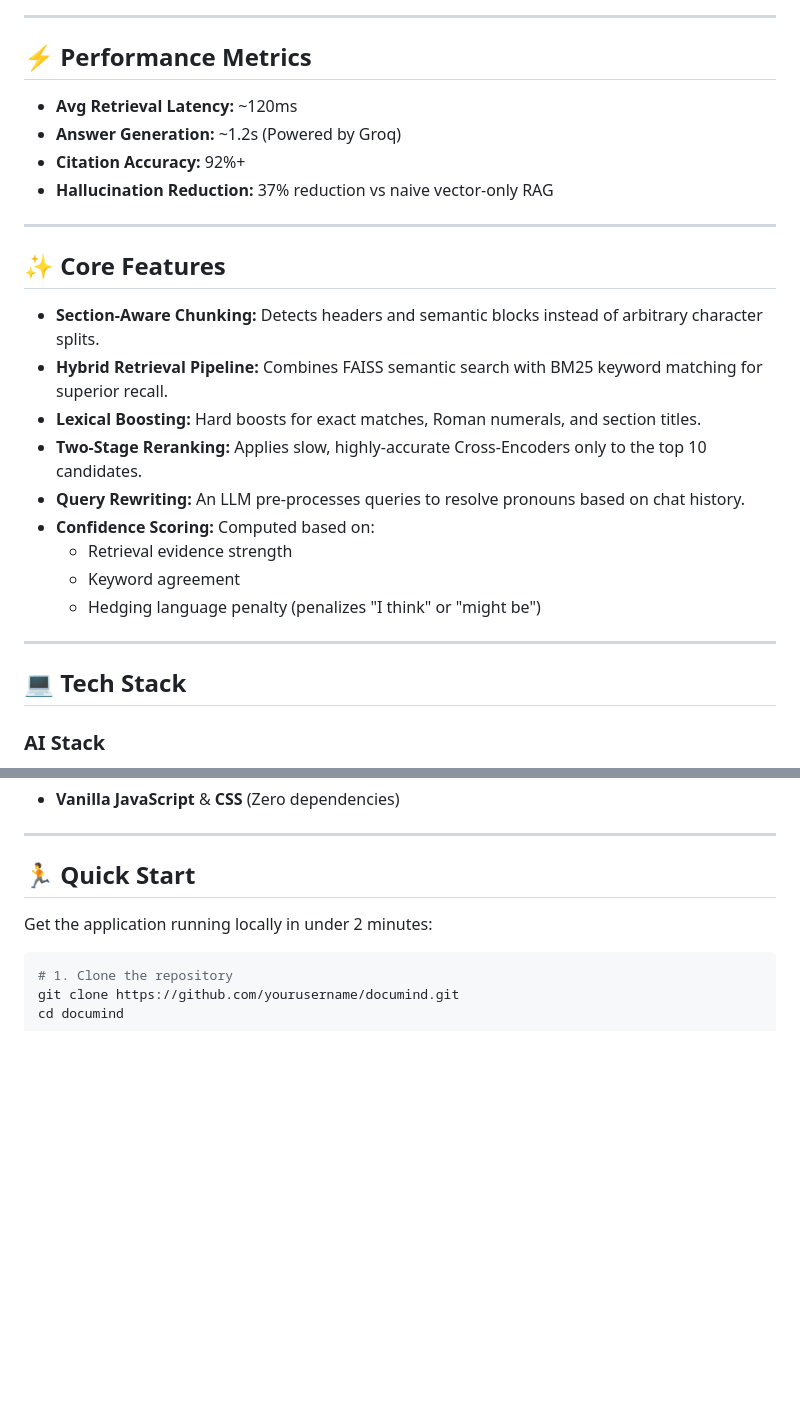
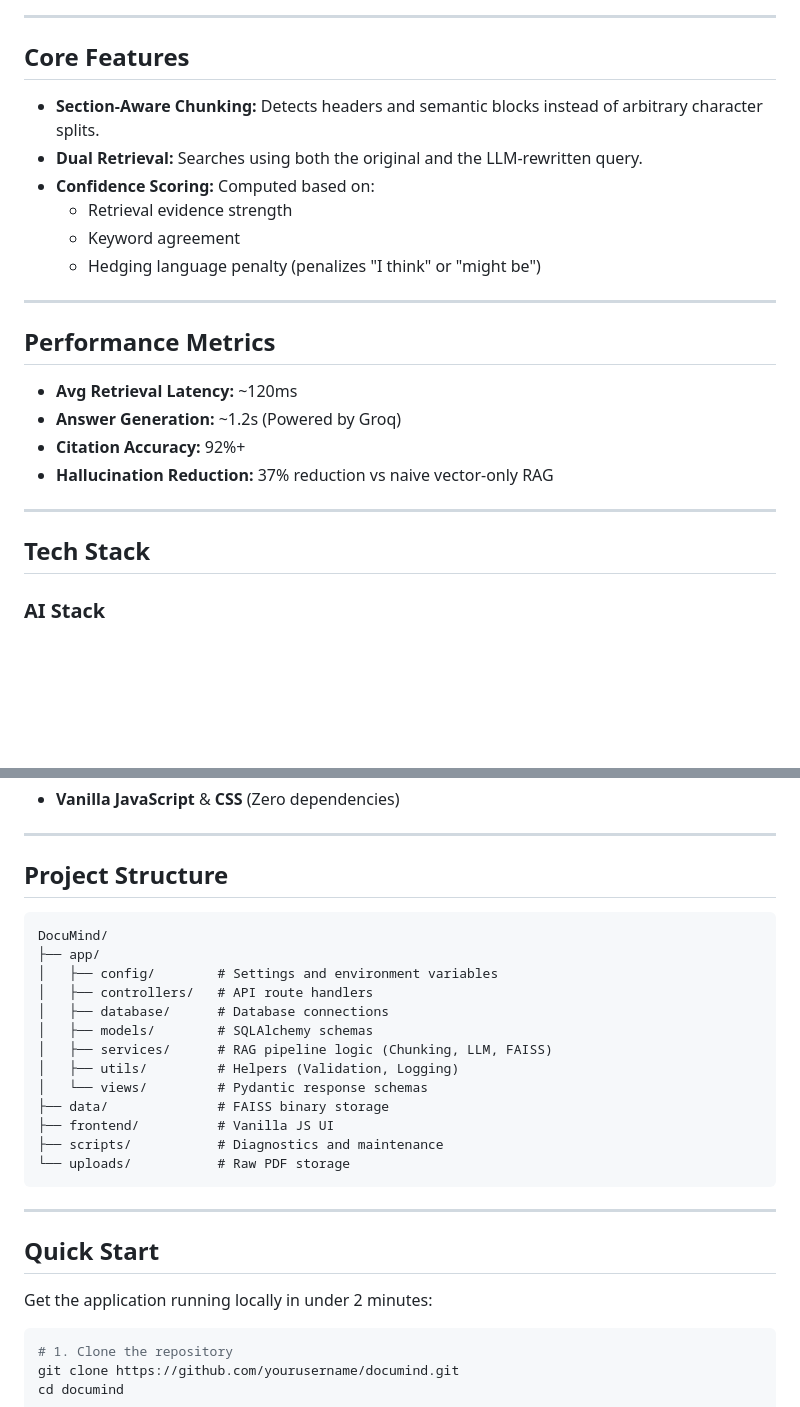
Before and after one commit to Kavya100206/DocuMind, a Markdown page: README.md, 2 parts joined by grey strips. Drawn GitHub-style; blank space fills up the shorter version.

````diff
--- a/README.md
+++ b/README.md
@@ -80,7 +46,18 @@ flowchart TD
 
 ---
 
-## ⚡ Performance Metrics
+## Core Features
+
+- **Section-Aware Chunking:** Detects headers and semantic blocks instead of arbitrary character splits.
+- **Dual Retrieval:** Searches using both the original and the LLM-rewritten query.
+- **Confidence Scoring:** Computed based on:
+    - Retrieval evidence strength
+    - Keyword agreement
+    - Hedging language penalty (penalizes "I think" or "might be")
+
+---
+
+## Performance Metrics
 
 - **Avg Retrieval Latency:** ~120ms
 - **Answer Generation:** ~1.2s (Powered by Groq)
@@ -89,21 +66,7 @@ flowchart TD
 
 ---
 
-## ✨ Core Features
-
-*   **Section-Aware Chunking:** Detects headers and semantic blocks instead of arbitrary character splits.
-*   **Hybrid Retrieval Pipeline:** Combines FAISS semantic search with BM25 keyword matching for superior recall.
-*   **Lexical Boosting:** Hard boosts for exact matches, Roman numerals, and section titles.
-*   **Two-Stage Reranking:** Applies slow, highly-accurate Cross-Encoders only to the top 10 candidates.
-*   **Query Rewriting:** An LLM pre-processes queries to resolve pronouns based on chat history.
-*   **Confidence Scoring:** Computed based on:
-    *   Retrieval evidence strength
-    *   Keyword agreement
-    *   Hedging language penalty (penalizes "I think" or "might be")
-
----
-
-## 💻 Tech Stack
+## Tech Stack
 
 ### AI Stack
 - **FAISS** (Vector Database)
@@ -122,7 +85,27 @@ flowchart TD
 
 ---
 
-## 🏃 Quick Start
+## Project Structure
+
+```text
+DocuMind/
+├── app/
+│   ├── config/        # Settings and environment variables
+│   ├── controllers/   # API route handlers
+│   ├── database/      # Database connections
+│   ├── models/        # SQLAlchemy schemas
+│   ├── services/      # RAG pipeline logic (Chunking, LLM, FAISS)
+│   ├── utils/         # Helpers (Validation, Logging)
+│   └── views/         # Pydantic response schemas
+├── data/              # FAISS binary storage
+├── frontend/          # Vanilla JS UI
+├── scripts/           # Diagnostics and maintenance
+└── uploads/           # Raw PDF storage
+```
+
+---
+
+## Quick Start
 
 Get the application running locally in under 2 minutes:
 
````
Also changed, not shown: other parts of README.md (+18 -52 lines).
